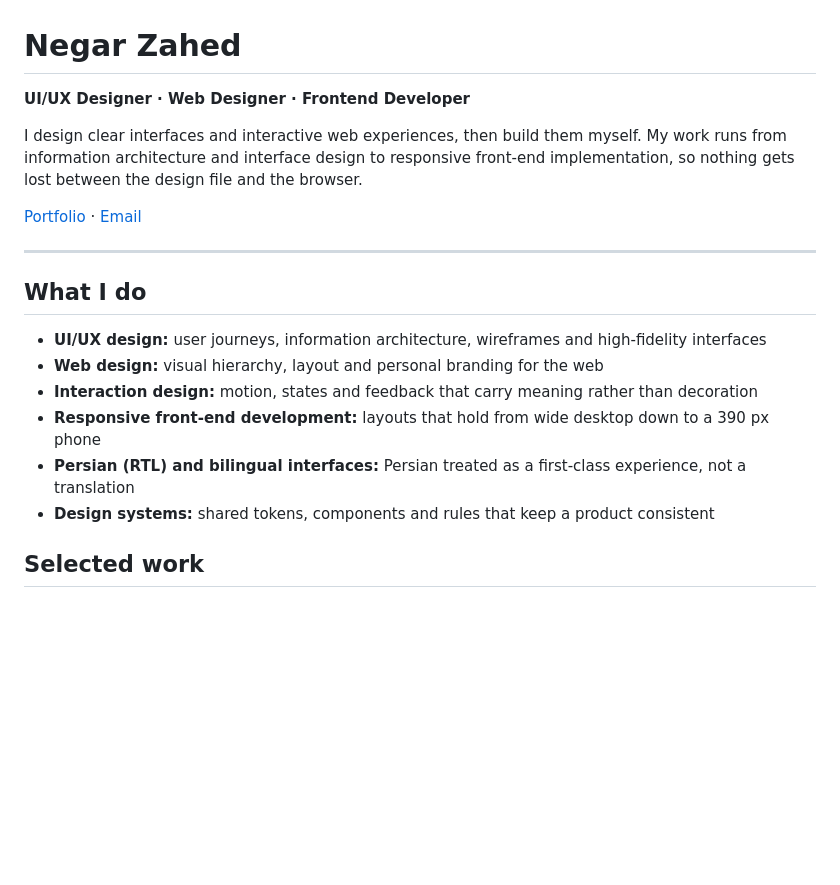
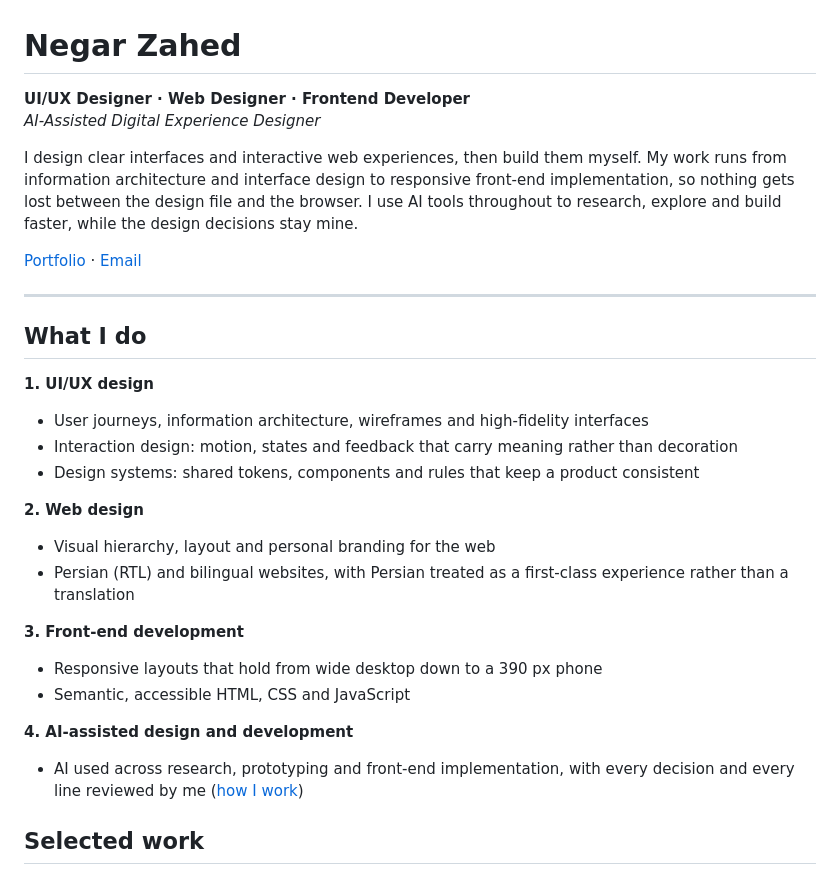
Before and after one commit to zahednegar-hub/zahednegar-hub, a Markdown page: README.md, the part around the change. GitHub-like rendering; blank space fills up the shorter version.

Commit message:
docs(profile): add AI-assisted positioning and order services by priority
Co-Authored-By: Claude Opus 5.5 <noreply@anthropic.com>

```diff
--- a/README.md
+++ b/README.md
@@ -1,8 +1,8 @@
 # Negar Zahed
 
-**UI/UX Designer · Web Designer · Frontend Developer**
+**UI/UX Designer · Web Designer · Frontend Developer**<br>*AI-Assisted Digital Experience Designer*
 
-I design clear interfaces and interactive web experiences, then build them myself. My work runs from information architecture and interface design to responsive front-end implementation, so nothing gets lost between the design file and the browser.
+I design clear interfaces and interactive web experiences, then build them myself. My work runs from information architecture and interface design to responsive front-end implementation, so nothing gets lost between the design file and the browser. I use AI tools throughout to research, explore and build faster, while the design decisions stay mine.
 
 [Portfolio](https://negarportfolio.ir/portfolio/) · [Email](mailto:zahednegar@gmail.com)
 
@@ -10,12 +10,21 @@ I design clear interfaces and interactive web experiences, then build them mysel
 
 ## What I do
 
-- **UI/UX design:** user journeys, information architecture, wireframes and high-fidelity interfaces
-- **Web design:** visual hierarchy, layout and personal branding for the web
-- **Interaction design:** motion, states and feedback that carry meaning rather than decoration
-- **Responsive front-end development:** layouts that hold from wide desktop down to a 390 px phone
-- **Persian (RTL) and bilingual interfaces:** Persian treated as a first-class experience, not a translation
-- **Design systems:** shared tokens, components and rules that keep a product consistent
+**1. UI/UX design**
+- User journeys, information architecture, wireframes and high-fidelity interfaces
+- Interaction design: motion, states and feedback that carry meaning rather than decoration
+- Design systems: shared tokens, components and rules that keep a product consistent
+
+**2. Web design**
+- Visual hierarchy, layout and personal branding for the web
+- Persian (RTL) and bilingual websites, with Persian treated as a first-class experience rather than a translation
+
+**3. Front-end development**
+- Responsive layouts that hold from wide desktop down to a 390 px phone
+- Semantic, accessible HTML, CSS and JavaScript
+
+**4. AI-assisted design and development**
+- AI used across research, prototyping and front-end implementation, with every decision and every line reviewed by me ([how I work](#ai-assisted-workflow))
 
 ## Selected work
 
```
